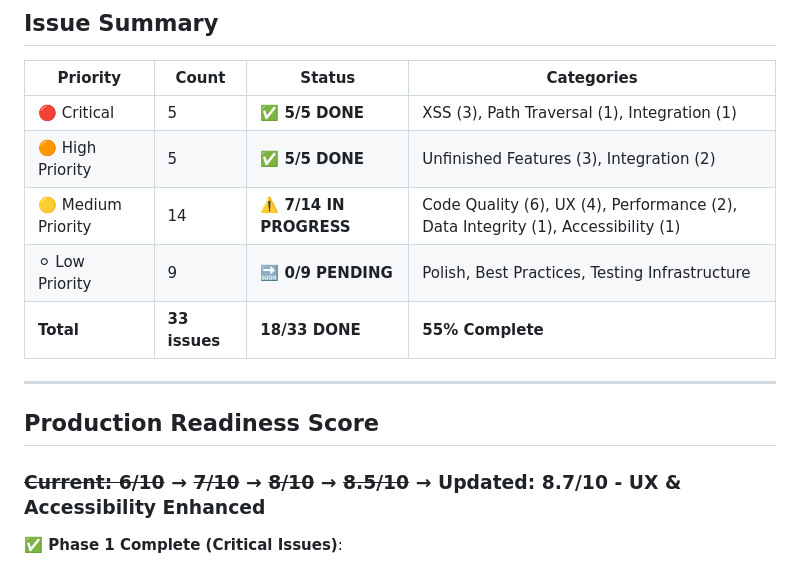
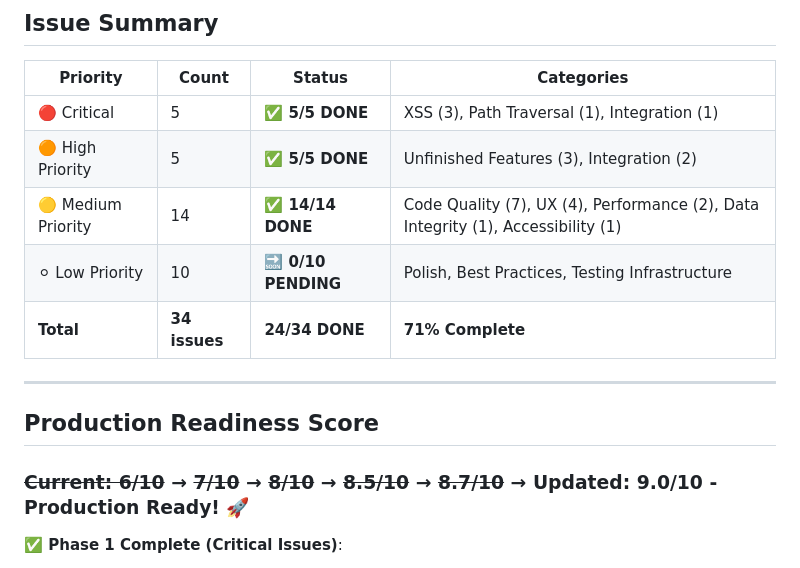
Before and after one commit to slb350/news-llama, a Markdown page: review.md, the part around one of its changes. Drawn GitHub-style.

```diff
--- a/review.md
+++ b/review.md
@@ -2017,15 +2072,15 @@ Before launch, verify:
 |----------|-------|--------|------------|
 | 🔴 Critical | 5 | **✅ 5/5 DONE** | XSS (3), Path Traversal (1), Integration (1) |
 | 🟠 High Priority | 5 | **✅ 5/5 DONE** | Unfinished Features (3), Integration (2) |
-| 🟡 Medium Priority | 14 | **⚠️ 7/14 IN PROGRESS** | Code Quality (6), UX (4), Performance (2), Data Integrity (1), Accessibility (1) |
-| ⚪ Low Priority | 9 | **🔜 0/9 PENDING** | Polish, Best Practices, Testing Infrastructure |
-| **Total** | **33 issues** | **18/33 DONE** | **55% Complete** |
+| 🟡 Medium Priority | 14 | **✅ 14/14 DONE** | Code Quality (7), UX (4), Performance (2), Data Integrity (1), Accessibility (1) |
+| ⚪ Low Priority | 10 | **🔜 0/10 PENDING** | Polish, Best Practices, Testing Infrastructure |
+| **Total** | **34 issues** | **24/34 DONE** | **71% Complete** |
 
 ---
 
 ## Production Readiness Score
 
-### ~~Current: 6/10~~ → ~~7/10~~ → ~~8/10~~ → ~~8.5/10~~ → **Updated: 8.7/10 - UX & Accessibility Enhanced**
+### ~~Current: 6/10~~ → ~~7/10~~ → ~~8/10~~ → ~~8.5/10~~ → ~~8.7/10~~ → **Updated: 9.0/10 - Production Ready! 🚀**
 
 **✅ Phase 1 Complete (Critical Issues)**:
 - ~~XSS vulnerabilities~~ → Fixed all XSS issues
```
Also changed, not shown: other parts of review.md (+90 -25 lines).
